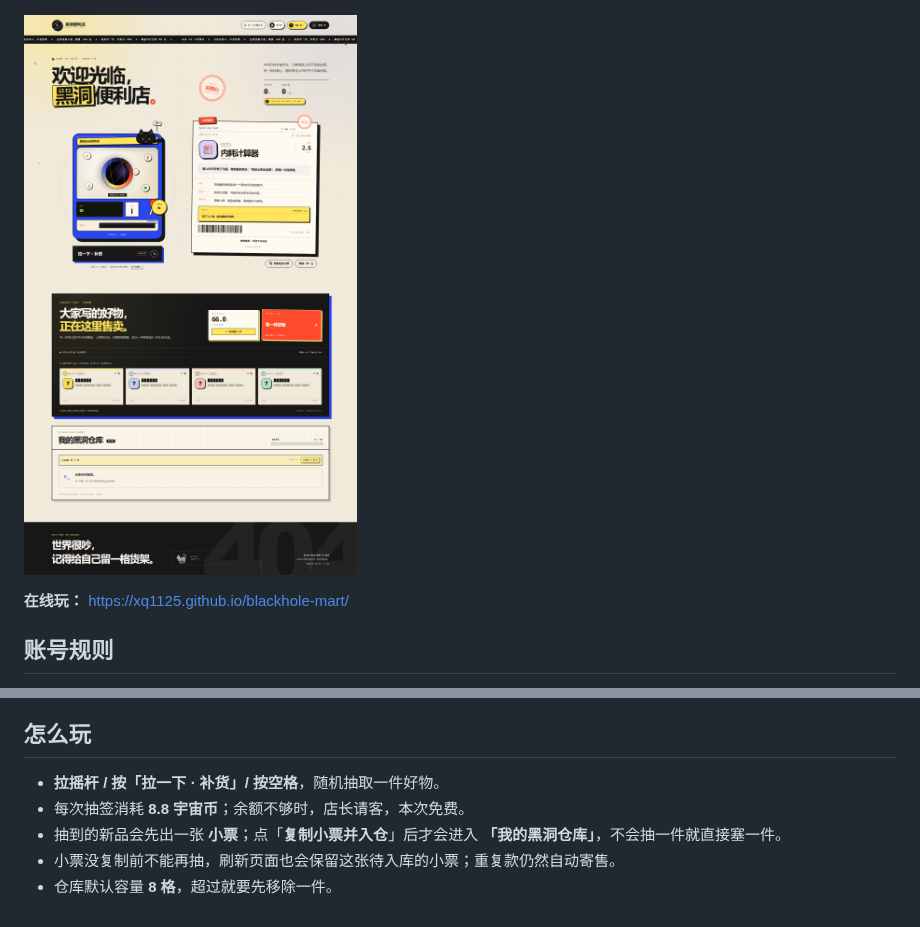
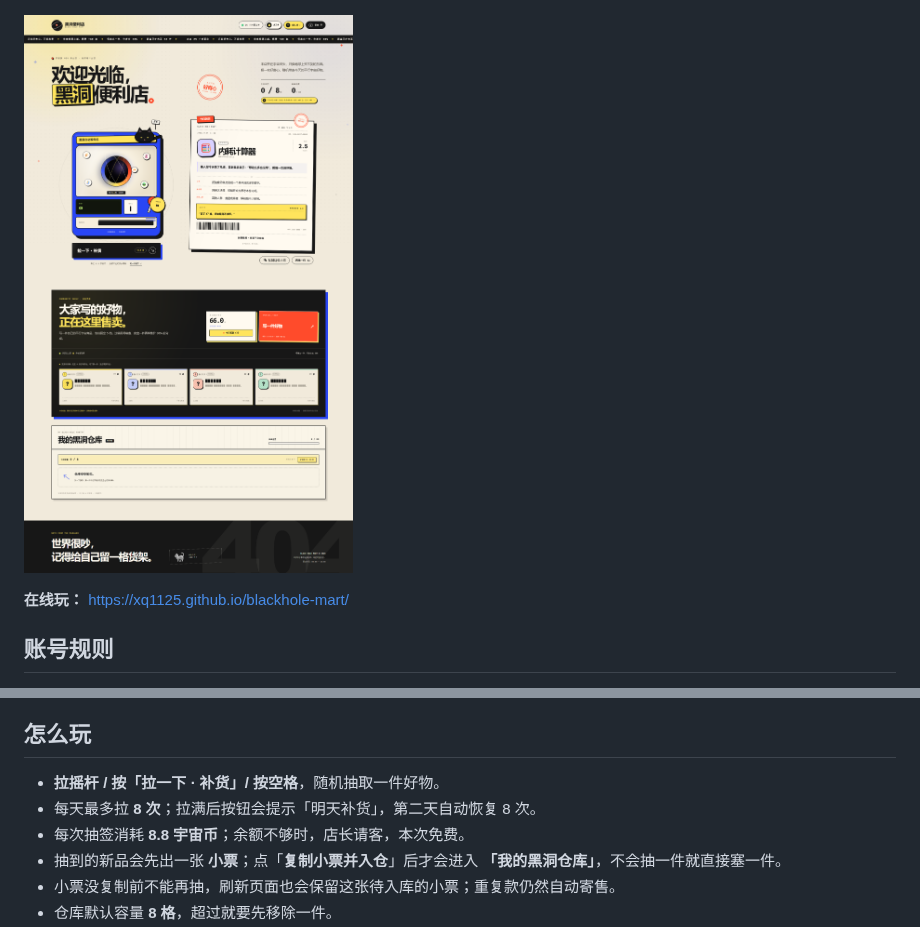
Before and after one commit to xq1125/blackhole-mart, a Markdown page: README.md, 2 parts joined by grey strips. Rendered like a GitHub page; pictures changed too: preview.png.

```diff
--- a/README.md
+++ b/README.md
@@ -34,6 +34,7 @@ GitHub Pages 是纯静态托管，没有后端。当前版本用 localStorage
 ## 怎么玩
 
 - **拉摇杆 / 按「拉一下 · 补货」/ 按空格**，随机抽取一件好物。
+- 每天最多拉 **8 次**；拉满后按钮会提示「明天补货」，第二天自动恢复 8 次。
 - 每次抽签消耗 **8.8 宇宙币**；余额不够时，店长请客，本次免费。
 - 抽到的新品会先出一张 **小票**；点「**复制小票并入仓**」后才会进入 **「我的黑洞仓库」**，不会抽一件就直接塞一件。
 - 小票没复制前不能再抽，刷新页面也会保留这张待入库的小票；重复款仍然自动寄售。
```
Also changed, not shown: 3 other files.
